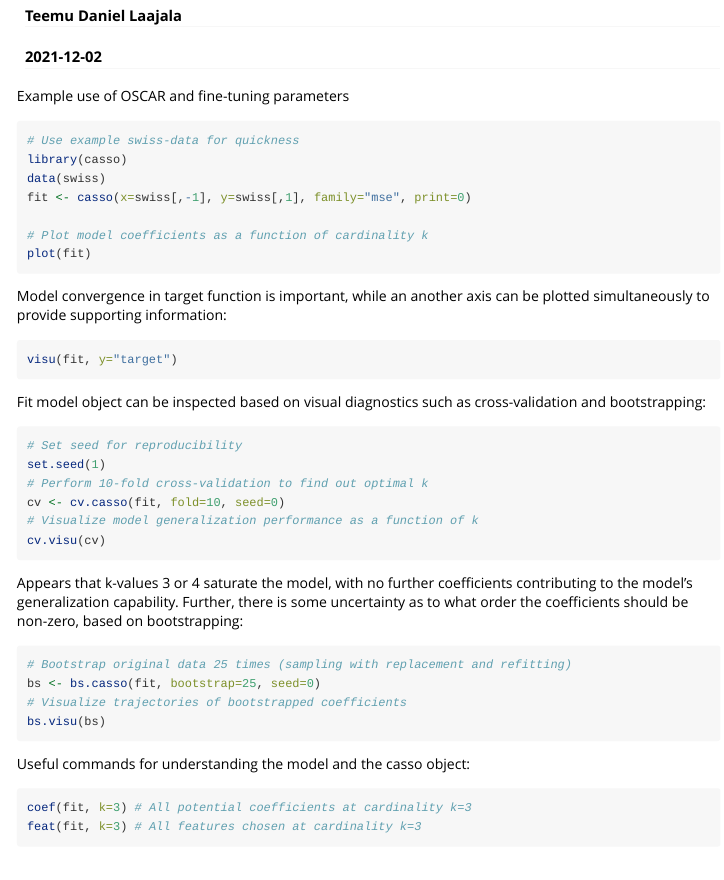
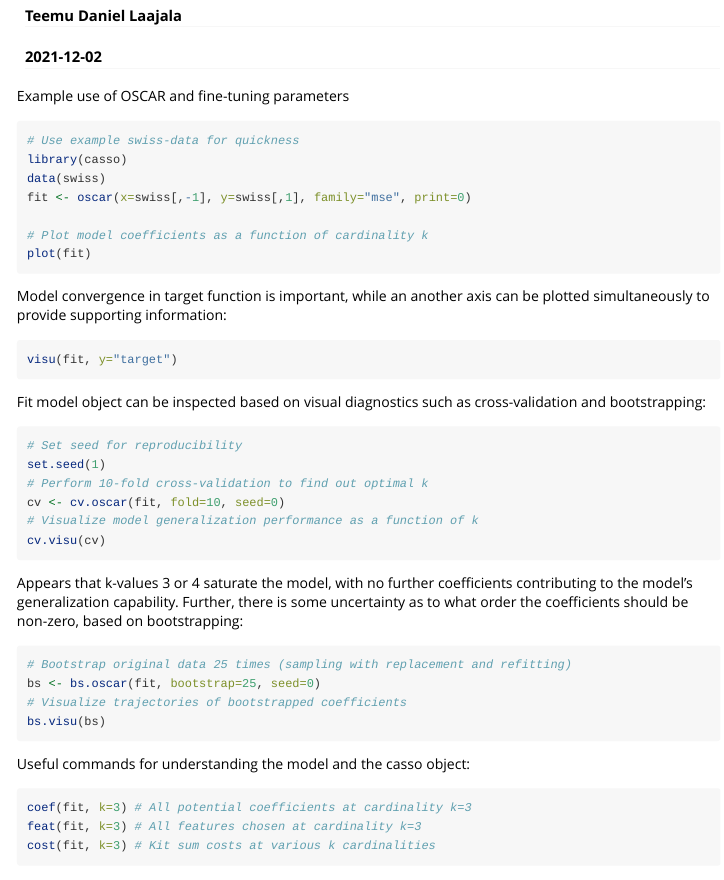
Before and after one commit to Syksy/oscar, an R Markdown document (vignettes/example.Rmd): the page in a window 1100 px wide, from 70 px down. Rendered offline with R 4.5, knitr and Pandoc, with nearby package versions.

Commit message:
Remove old naming conventions

````diff
--- a/vignettes/example.Rmd
+++ b/vignettes/example.Rmd
@@ -16,7 +16,7 @@ Example use of OSCAR and fine-tuning parameters
 # Use example swiss-data for quickness
 library(casso)
 data(swiss)
-fit <- casso(x=swiss[,-1], y=swiss[,1], family="mse", print=0)
+fit <- oscar(x=swiss[,-1], y=swiss[,1], family="mse", print=0)
 
 # Plot model coefficients as a function of cardinality k
 plot(fit)
@@ -37,7 +37,7 @@ Fit model object can be inspected based on visual diagnostics such as cross-vali
 # Set seed for reproducibility
 set.seed(1)
 # Perform 10-fold cross-validation to find out optimal k
-cv <- cv.casso(fit, fold=10, seed=0)
+cv <- cv.oscar(fit, fold=10, seed=0)
 # Visualize model generalization performance as a function of k
 cv.visu(cv)
 
@@ -48,7 +48,7 @@ Appears that k-values 3 or 4 saturate the model, with no further coefficients co
 ```{r eval=FALSE, dpi=150, fig.width=7, fig.height=7, out.width="100%", fig.cap="Bootstrapped coefficient trajectories"}
 
 # Bootstrap original data 25 times (sampling with replacement and refitting)
-bs <- bs.casso(fit, bootstrap=25, seed=0)
+bs <- bs.oscar(fit, bootstrap=25, seed=0)
 # Visualize trajectories of bootstrapped coefficients
 bs.visu(bs)
 
@@ -60,5 +60,6 @@ Useful commands for understanding the model and the casso object:
 
 coef(fit, k=3) # All potential coefficients at cardinality k=3
 feat(fit, k=3) # All features chosen at cardinality k=3
+cost(fit, k=3) # Kit sum costs at various k cardinalities
 
 ```
````
